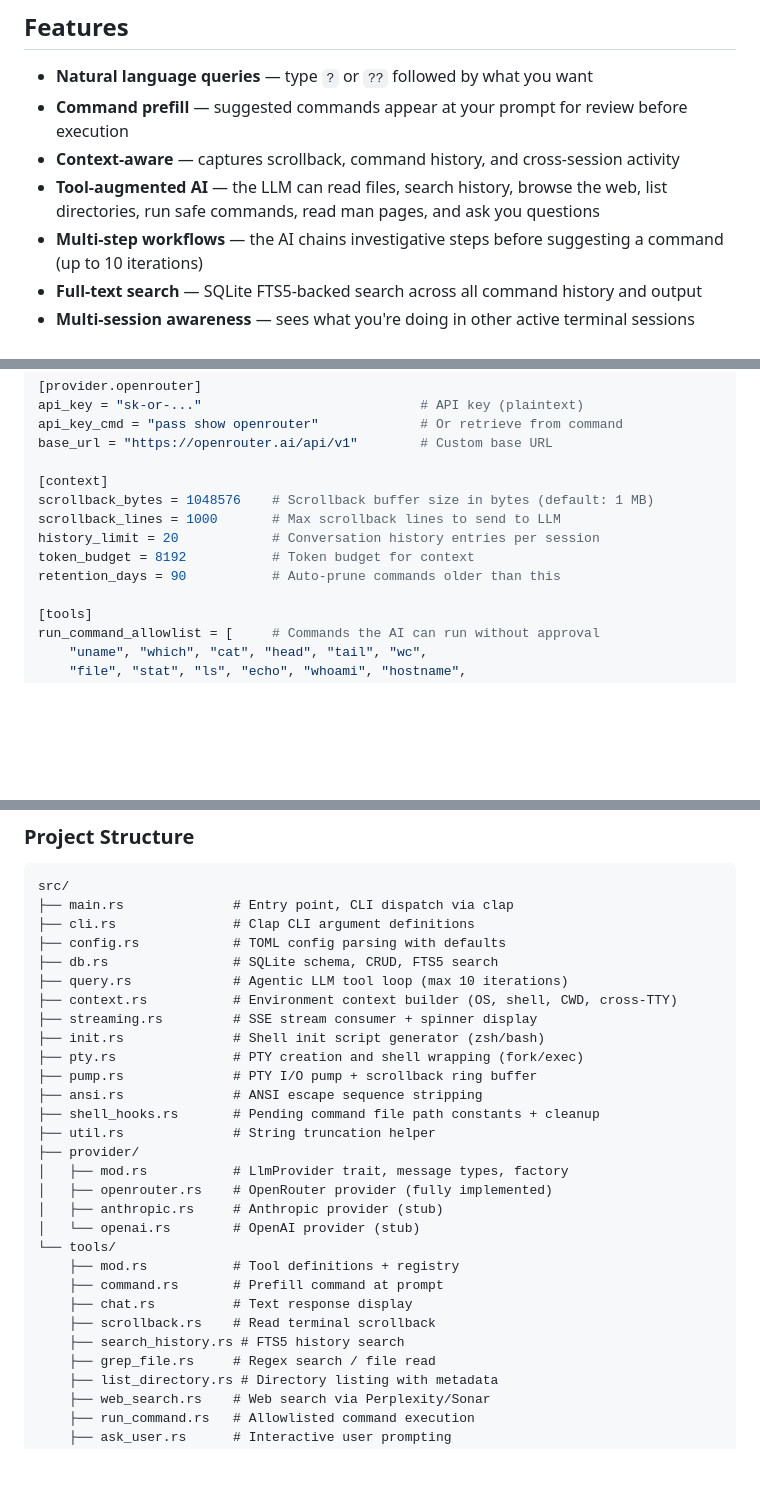
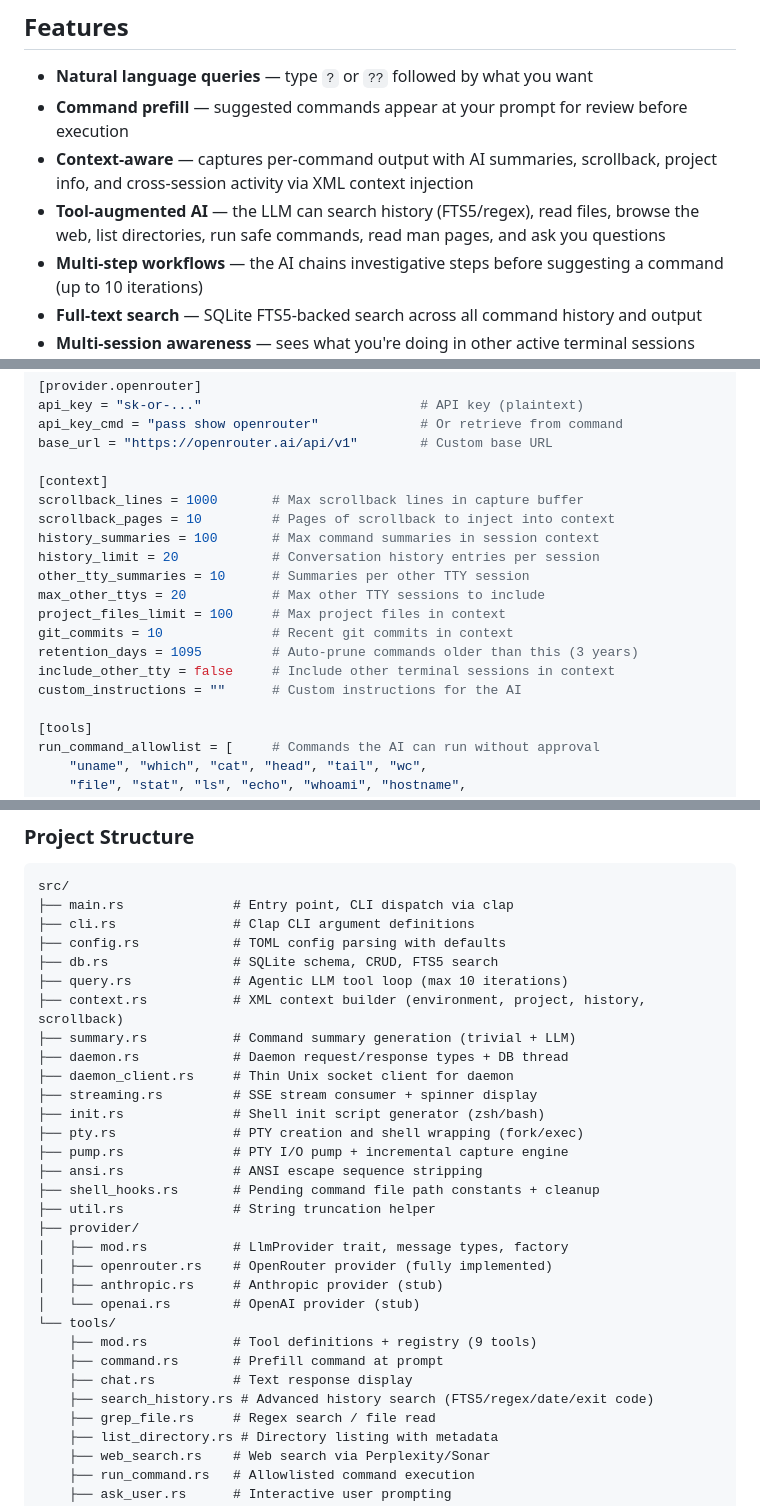
Before and after one commit to fluffypony/nsh, a Markdown page: README.md, 3 parts joined by grey strips. Drawn GitHub-style; blank space fills up the shorter version.

Commit message:
Update README to document new context system, config options, and architecture changes

```diff
--- a/README.md
+++ b/README.md
@@ -9,8 +9,8 @@ history, browsing the web, and more.
 
 - **Natural language queries** — type `?` or `??` followed by what you want
 - **Command prefill** — suggested commands appear at your prompt for review before execution
-- **Context-aware** — captures scrollback, command history, and cross-session activity
-- **Tool-augmented AI** — the LLM can read files, search history, browse the web, list directories, run safe commands, read man pages, and ask you questions
+- **Context-aware** — captures per-command output with AI summaries, scrollback, project info, and cross-session activity via XML context injection
+- **Tool-augmented AI** — the LLM can search history (FTS5/regex), read files, browse the web, list directories, run safe commands, read man pages, and ask you questions
 - **Multi-step workflows** — the AI chains investigative steps before suggesting a command (up to 10 iterations)
 - **Full-text search** — SQLite FTS5-backed search across all command history and output
 - **Multi-session awareness** — sees what you're doing in other active terminal sessions
@@ -197,11 +196,17 @@ api_key_cmd = "pass show openrouter"             # Or retrieve from command
 base_url = "https://openrouter.ai/api/v1"        # Custom base URL
 
 [context]
-scrollback_bytes = 1048576    # Scrollback buffer size in bytes (default: 1 MB)
-scrollback_lines = 1000       # Max scrollback lines to send to LLM
+scrollback_lines = 1000       # Max scrollback lines in capture buffer
+scrollback_pages = 10         # Pages of scrollback to inject into context
+history_summaries = 100       # Max command summaries in session context
 history_limit = 20            # Conversation history entries per session
-token_budget = 8192           # Token budget for context
-retention_days = 90           # Auto-prune commands older than this
+other_tty_summaries = 10      # Summaries per other TTY session
+max_other_ttys = 20           # Max other TTY sessions to include
+project_files_limit = 100     # Max project files in context
+git_commits = 10              # Recent git commits in context
+retention_days = 1095         # Auto-prune commands older than this (3 years)
+include_other_tty = false     # Include other terminal sessions in context
+custom_instructions = ""      # Custom instructions for the AI
 
 [tools]
 run_command_allowlist = [     # Commands the AI can run without approval
@@ -352,11 +357,14 @@ src/
 ├── config.rs            # TOML config parsing with defaults
 ├── db.rs                # SQLite schema, CRUD, FTS5 search
 ├── query.rs             # Agentic LLM tool loop (max 10 iterations)
-├── context.rs           # Environment context builder (OS, shell, CWD, cross-TTY)
+├── context.rs           # XML context builder (environment, project, history, scrollback)
+├── summary.rs           # Command summary generation (trivial + LLM)
+├── daemon.rs            # Daemon request/response types + DB thread
+├── daemon_client.rs     # Thin Unix socket client for daemon
 ├── streaming.rs         # SSE stream consumer + spinner display
 ├── init.rs              # Shell init script generator (zsh/bash)
 ├── pty.rs               # PTY creation and shell wrapping (fork/exec)
-├── pump.rs              # PTY I/O pump + scrollback ring buffer
+├── pump.rs              # PTY I/O pump + incremental capture engine
 ├── ansi.rs              # ANSI escape sequence stripping
 ├── shell_hooks.rs       # Pending command file path constants + cleanup
 ├── util.rs              # String truncation helper
@@ -366,11 +374,10 @@ src/
 │   ├── anthropic.rs     # Anthropic provider (stub)
 │   └── openai.rs        # OpenAI provider (stub)
 └── tools/
-    ├── mod.rs           # Tool definitions + registry
+    ├── mod.rs           # Tool definitions + registry (9 tools)
     ├── command.rs       # Prefill command at prompt
     ├── chat.rs          # Text response display
-    ├── scrollback.rs    # Read terminal scrollback
-    ├── search_history.rs # FTS5 history search
+    ├── search_history.rs # Advanced history search (FTS5/regex/date/exit code)
     ├── grep_file.rs     # Regex search / file read
     ├── list_directory.rs # Directory listing with metadata
     ├── web_search.rs    # Web search via Perplexity/Sonar
```
Also changed, not shown: other parts of README.md (+1 -2 lines).
